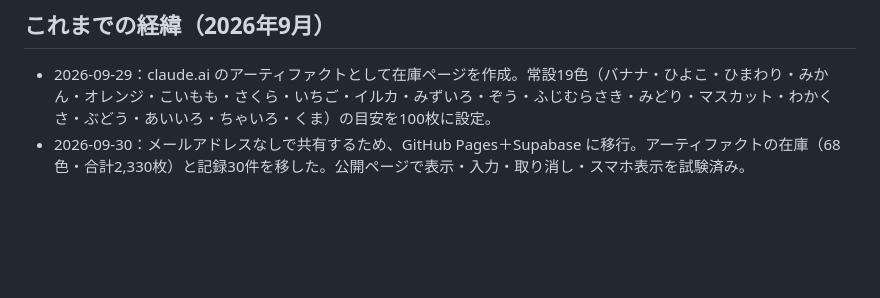
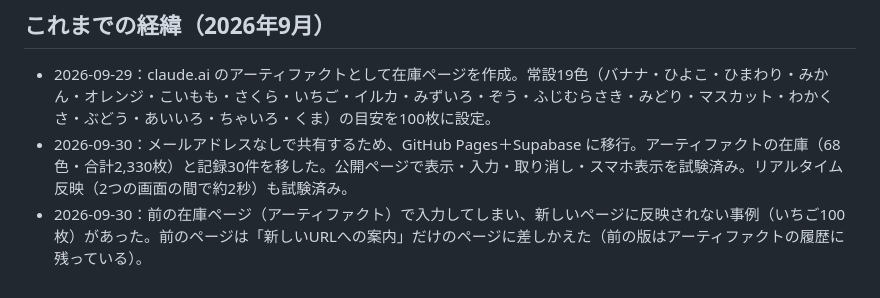
Before and after one commit to kaphome5355/iro-gayoushi-zaiko, a Markdown page: CLAUDE.md, the part around the change. Drawn GitHub-style; blank space fills up the shorter version.

Commit message:
引きつぎメモに、前のページを案内ページに差しかえたことを追記
Co-Authored-By: Claude Opus 5.5 <noreply@anthropic.com>
Claude-Session: https://claude.ai/code/session_016VrPtnmdBDrWZdysRx4Cd8

```diff
--- a/CLAUDE.md
+++ b/CLAUDE.md
@@ -51,4 +51,5 @@
 
 ## これまでの経緯（2026年9月）
 - 2026-09-29：claude.ai のアーティファクトとして在庫ページを作成。常設19色（バナナ・ひよこ・ひまわり・みかん・オレンジ・こいもも・さくら・いちご・イルカ・みずいろ・ぞう・ふじむらさき・みどり・マスカット・わかくさ・ぶどう・あいいろ・ちゃいろ・くま）の目安を100枚に設定。
-- 2026-09-30：メールアドレスなしで共有するため、GitHub Pages＋Supabase に移行。アーティファクトの在庫（68色・合計2,330枚）と記録30件を移した。公開ページで表示・入力・取り消し・スマホ表示を試験済み。
+- 2026-09-30：メールアドレスなしで共有するため、GitHub Pages＋Supabase に移行。アーティファクトの在庫（68色・合計2,330枚）と記録30件を移した。公開ページで表示・入力・取り消し・スマホ表示を試験済み。リアルタイム反映（2つの画面の間で約2秒）も試験済み。
+- 2026-09-30：前の在庫ページ（アーティファクト）で入力してしまい、新しいページに反映されない事例（いちご100枚）があった。前のページは「新しいURLへの案内」だけのページに差しかえた（前の版はアーティファクトの履歴に残っている）。
```
